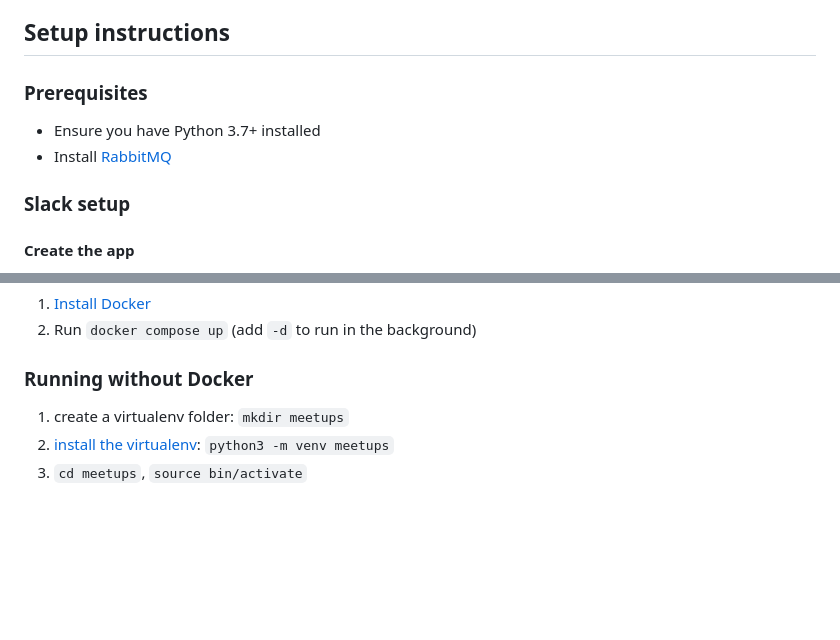
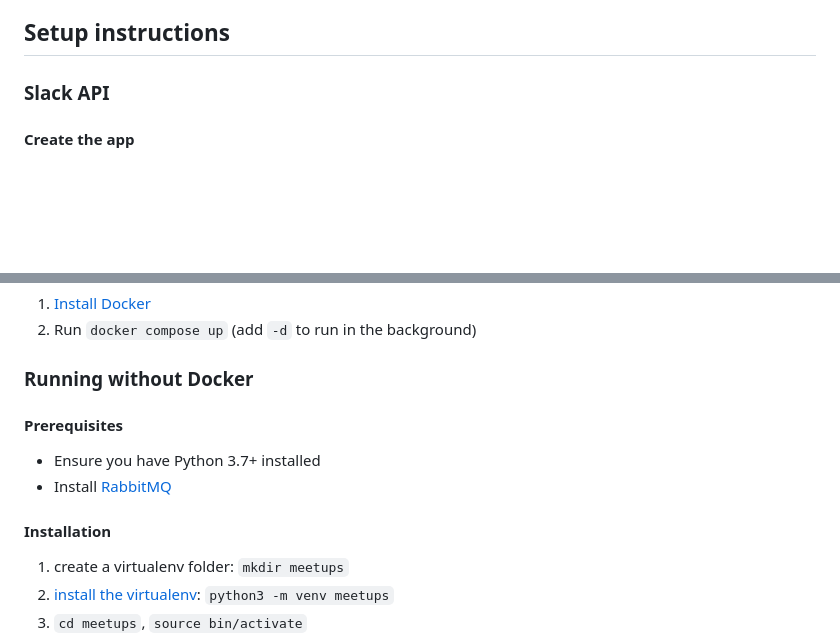
Before and after one commit to liddiard/slack-meetups, a Markdown page: README.md, 2 parts joined by grey strips. Drawn GitHub-style; blank space fills up the shorter version.

```diff
--- a/README.md
+++ b/README.md
@@ -127,12 +127,7 @@ After you've completed a few rounds of pairing, you might want to take a look at
 
 ## Setup instructions
 
-### Prerequisites
-
-- Ensure you have Python 3.7+ installed
-- Install [RabbitMQ](https://www.rabbitmq.com/download.html)
-
-### Slack setup
+### Slack API
 
 #### Create the app
 
@@ -205,6 +200,13 @@ After you've completed a few rounds of pairing, you might want to take a look at
 
 ### Running without Docker
 
+#### Prerequisites
+
+- Ensure you have Python 3.7+ installed
+- Install [RabbitMQ](https://www.rabbitmq.com/download.html)
+
+#### Installation
+
 1. create a virtualenv folder: `mkdir meetups`
 2. [install the virtualenv](https://docs.python.org/3/library/venv.html): `python3 -m venv meetups`
 3. `cd meetups`, `source bin/activate`
```
